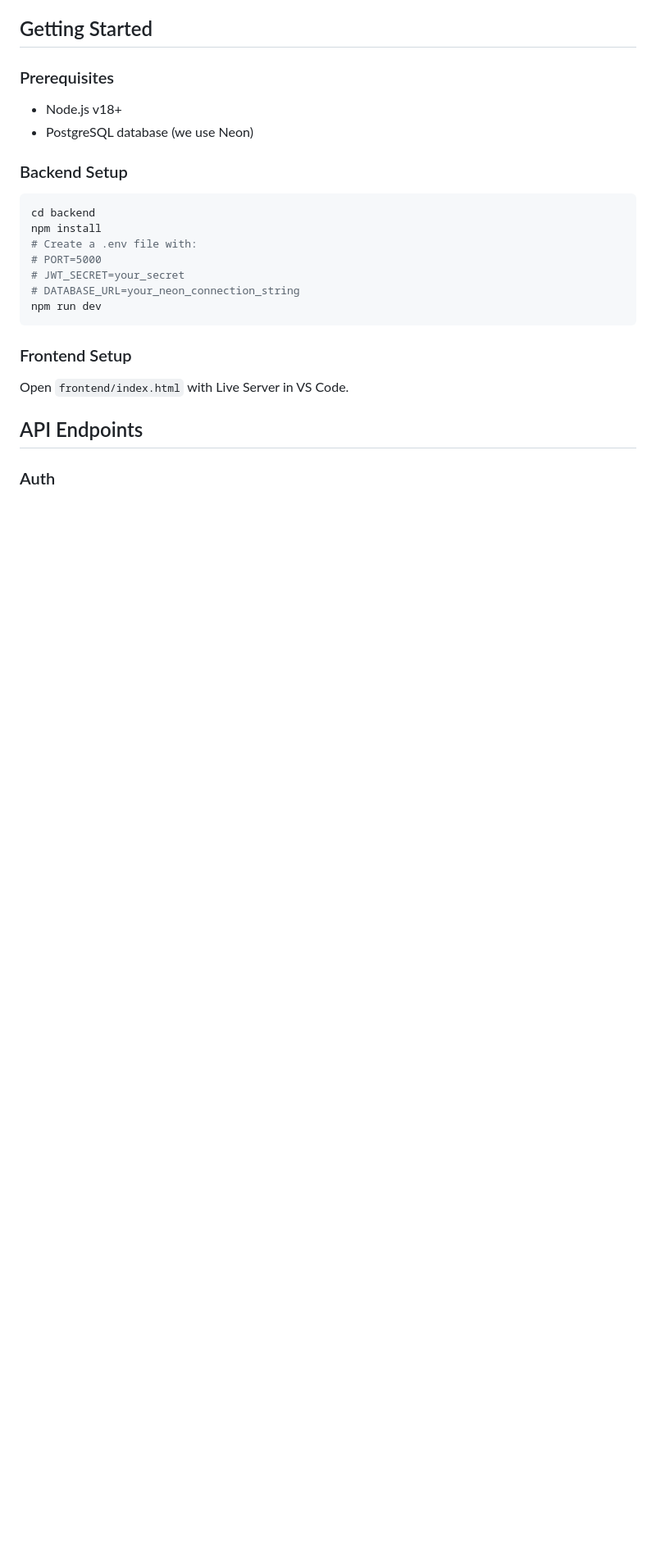
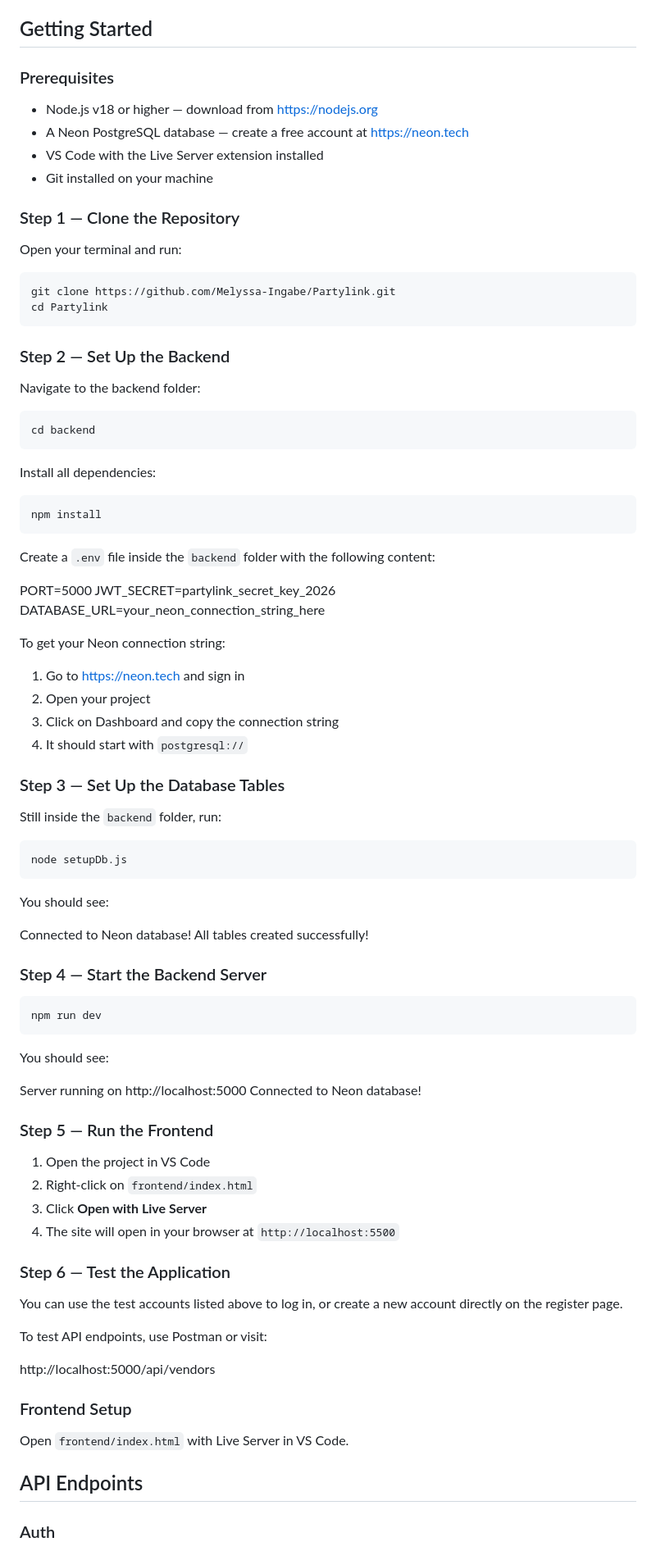
Before and after one commit to Melyssa-Ingabe/Partylink, a Markdown page: README.md, the part around one of its changes. Shown at 82% size. GitHub-like rendering; blank space fills up the shorter version.

````diff
--- a/README.md
+++ b/README.md
@@ -73,19 +73,77 @@ partylink/
 ## Getting Started
 
 ### Prerequisites
-- Node.js v18+
-- PostgreSQL database (we use Neon)
+- Node.js v18 or higher — download from https://nodejs.org
+- A Neon PostgreSQL database — create a free account at https://neon.tech
+- VS Code with the Live Server extension installed
+- Git installed on your machine
 
-### Backend Setup
+### Step 1 — Clone the Repository
+Open your terminal and run:
+```bash
+git clone https://github.com/Melyssa-Ingabe/Partylink.git
+cd Partylink
+```
+
+### Step 2 — Set Up the Backend
+Navigate to the backend folder:
 ```bash
 cd backend
+```
+
+Install all dependencies:
+```bash
 npm install
-# Create a .env file with:
-# PORT=5000
-# JWT_SECRET=your_secret
-# DATABASE_URL=your_neon_connection_string
+```
+
+Create a `.env` file inside the `backend` folder with the following content:
+
+PORT=5000
+JWT_SECRET=partylink_secret_key_2026
+DATABASE_URL=your_neon_connection_string_here
+
+
+To get your Neon connection string:
+1. Go to https://neon.tech and sign in
+2. Open your project
+3. Click on Dashboard and copy the connection string
+4. It should start with `postgresql://`
+
+### Step 3 — Set Up the Database Tables
+Still inside the `backend` folder, run:
+```bash
+node setupDb.js
+```
+
+You should see:
+
+Connected to Neon database!
+All tables created successfully!
+
+
+### Step 4 — Start the Backend Server
+```bash
 npm run dev
 ```
+
+You should see:
+
+Server running on http://localhost:5000
+Connected to Neon database!
+
+
+### Step 5 — Run the Frontend
+1. Open the project in VS Code
+2. Right-click on `frontend/index.html`
+3. Click **Open with Live Server**
+4. The site will open in your browser at `http://localhost:5500`
+
+### Step 6 — Test the Application
+You can use the test accounts listed above to log in, or create a new account directly on the register page.
+
+To test API endpoints, use Postman or visit:
+
+http://localhost:5000/api/vendors
 
 ### Frontend Setup
 Open `frontend/index.html` with Live Server in VS Code.
````
Also changed, not shown: other parts of README.md (+21 -12 lines).
